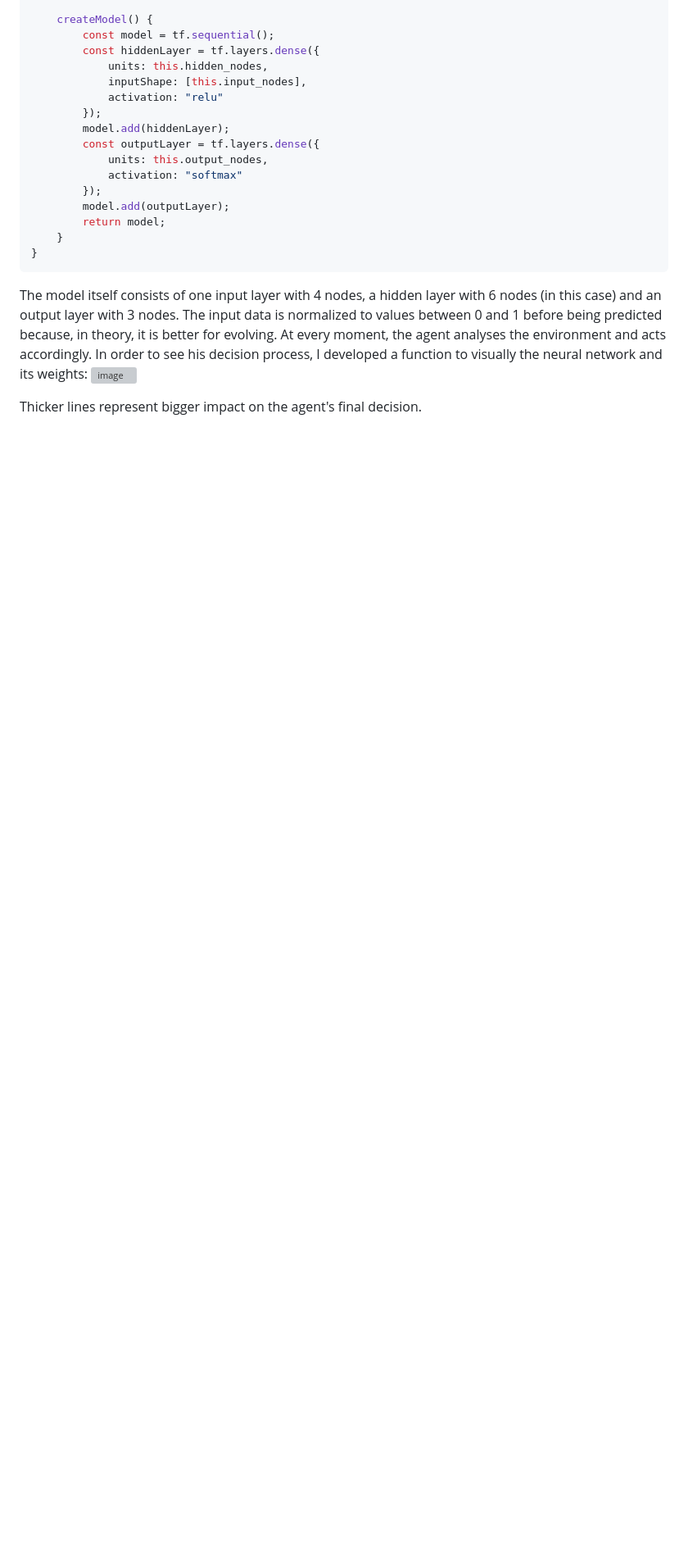
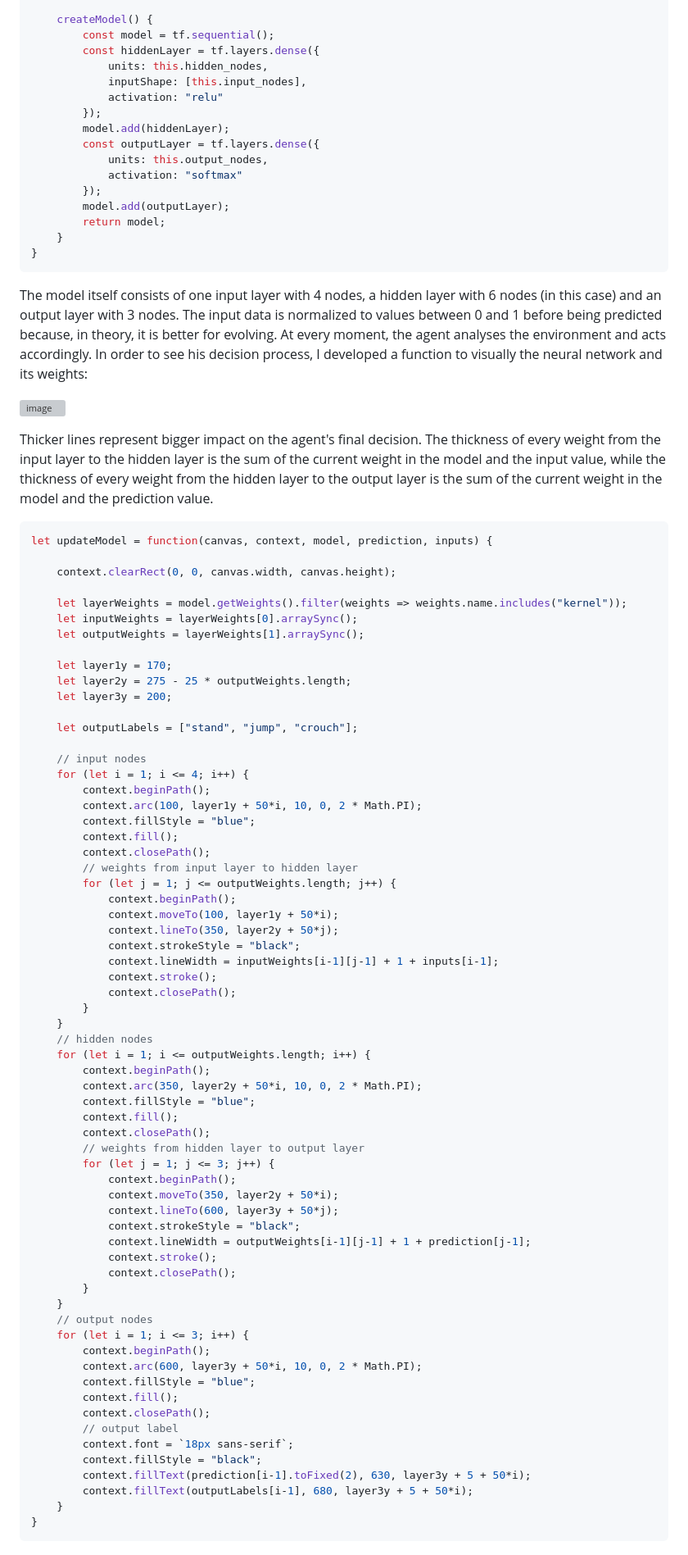
Before and after one commit to alexaoliveira2000/genetic-mario, a Markdown page: README.md, the part around one of its changes. Shown at 82% size. Drawn GitHub-style; blank space fills up the shorter version; grey boxes are pictures that could not be loaded.

`````diff
--- a/README.md
+++ b/README.md
@@ -253,6 +254,74 @@ class NeuralNetwork {
 
 The model itself consists of one input layer with 4 nodes, a hidden layer with 6 nodes (in this case) and an output layer with 3 nodes.
 The input data is normalized to values between 0 and 1 before being predicted because, in theory, it is better for evolving. At every moment, the agent analyses the environment and acts accordingly. In order to see his decision process, I developed a function to visually the neural network and its weights:
+
 ![image](https://github.com/alexaoliveira2000/genetic-mario/assets/77057098/333b0def-90a1-4e9a-a8ed-b004918d6ecc)
 
-Thicker lines represent bigger impact on the agent's final decision.
+Thicker lines represent bigger impact on the agent's final decision. The thickness of every weight from the input layer to the hidden layer is the sum of the current weight in the model and the input value, while the thickness of every weight from the hidden layer to the output layer is the sum of the current weight in the model and the prediction value.
+
+```` js
+let updateModel = function(canvas, context, model, prediction, inputs) {
+
+    context.clearRect(0, 0, canvas.width, canvas.height);
+
+    let layerWeights = model.getWeights().filter(weights => weights.name.includes("kernel"));
+    let inputWeights = layerWeights[0].arraySync();
+    let outputWeights = layerWeights[1].arraySync();
+
+    let layer1y = 170;
+    let layer2y = 275 - 25 * outputWeights.length;
+    let layer3y = 200;
+
+    let outputLabels = ["stand", "jump", "crouch"];
+
+    // input nodes
+    for (let i = 1; i <= 4; i++) {
+        context.beginPath();
+        context.arc(100, layer1y + 50*i, 10, 0, 2 * Math.PI);
+        context.fillStyle = "blue";
+        context.fill();
+        context.closePath();
+        // weights from input layer to hidden layer
+        for (let j = 1; j <= outputWeights.length; j++) {
+            context.beginPath();
+            context.moveTo(100, layer1y + 50*i);
+            context.lineTo(350, layer2y + 50*j);
+            context.strokeStyle = "black";
+            context.lineWidth = inputWeights[i-1][j-1] + 1 + inputs[i-1];
+            context.stroke();
+            context.closePath();
+        }
+    }
+    // hidden nodes
+    for (let i = 1; i <= outputWeights.length; i++) {
+        context.beginPath();
+        context.arc(350, layer2y + 50*i, 10, 0, 2 * Math.PI);
+        context.fillStyle = "blue";
+        context.fill();
+        context.closePath();
+        // weights from hidden layer to output layer
+        for (let j = 1; j <= 3; j++) {
+            context.beginPath();
+            context.moveTo(350, layer2y + 50*i);
+            context.lineTo(600, layer3y + 50*j);
+            context.strokeStyle = "black";
+            context.lineWidth = outputWeights[i-1][j-1] + 1 + prediction[j-1];
+            context.stroke();
+            context.closePath();
+        }
+    }
+    // output nodes
+    for (let i = 1; i <= 3; i++) {
+        context.beginPath();
+        context.arc(600, layer3y + 50*i, 10, 0, 2 * Math.PI);
+        context.fillStyle = "blue";
+        context.fill();
+        context.closePath();
+        // output label
+        context.font = `18px sans-serif`;
+        context.fillStyle = "black";
+        context.fillText(prediction[i-1].toFixed(2), 630, layer3y + 5 + 50*i);
+        context.fillText(outputLabels[i-1], 680, layer3y + 5 + 50*i);
+    }
+}
+````
`````
Also changed, not shown: other parts of README.md (+1 -0 lines).
